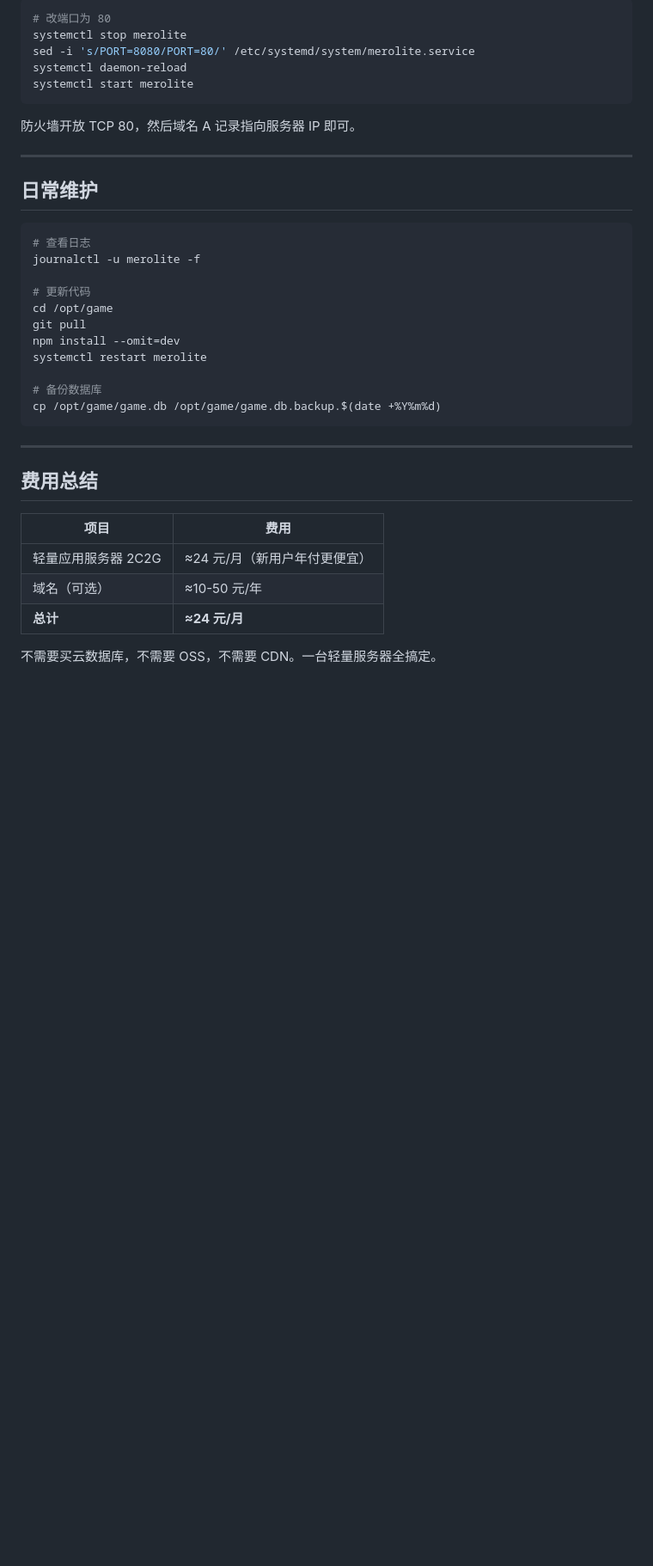
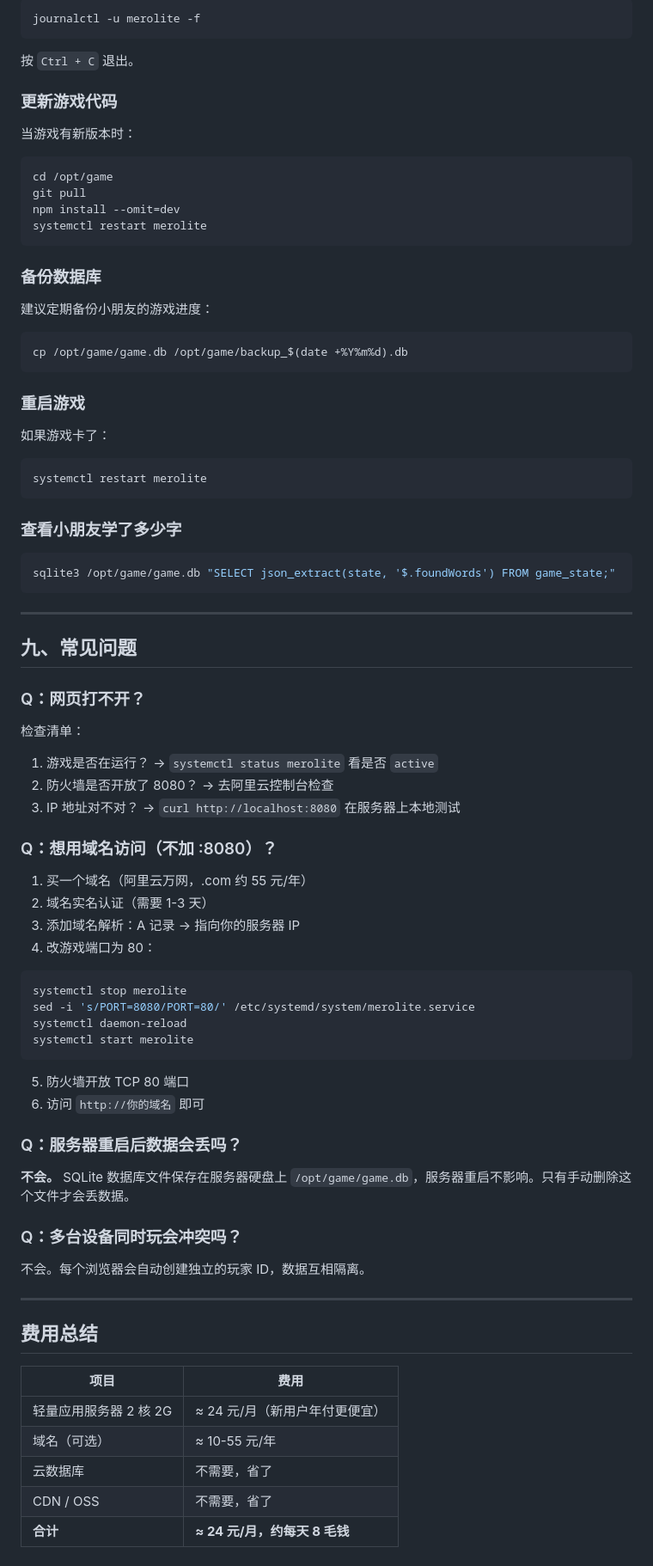
Before and after one commit to xiaomomo/merolite-literacy-game, a Markdown page: DEPLOY.md, the part around one of its changes. Shown at 86% size. Drawn GitHub-style; blank space fills up the shorter version.

````diff
--- a/DEPLOY.md
+++ b/DEPLOY.md
@@ -110,31 +252,78 @@ curl http://localhost:8080
 
 ```bash
-# 改端口为 80
+journalctl -u merolite -f
+```
+
+按 `Ctrl + C` 退出。
+
+### 更新游戏代码
+
+当游戏有新版本时：
+
+```bash
+cd /opt/game
+git pull
+npm install --omit=dev
+systemctl restart merolite
+```
+
+### 备份数据库
+
+建议定期备份小朋友的游戏进度：
+
+```bash
+cp /opt/game/game.db /opt/game/backup_$(date +%Y%m%d).db
+```
+
+### 重启游戏
+
+如果游戏卡了：
+
+```bash
+systemctl restart merolite
+```
+
+### 查看小朋友学了多少字
+
+```bash
+sqlite3 /opt/game/game.db "SELECT json_extract(state, '$.foundWords') FROM game_state;"
+```
+
+---
+
+## 九、常见问题
+
+### Q：网页打不开？
+
+检查清单：
+1. 游戏是否在运行？ → `systemctl status merolite` 看是否 `active`
+2. 防火墙是否开放了 8080？ → 去阿里云控制台检查
+3. IP 地址对不对？ → `curl http://localhost:8080` 在服务器上本地测试
+
+### Q：想用域名访问（不加 :8080）？
+
+1. 买一个域名（阿里云万网，.com 约 55 元/年）
+2. 域名实名认证（需要 1-3 天）
+3. 添加域名解析：A 记录 → 指向你的服务器 IP
+4. 改游戏端口为 80：
+
+```bash
 systemctl stop merolite
 sed -i 's/PORT=8080/PORT=80/' /etc/systemd/system/merolite.service
 systemctl daemon-reload
 systemctl start merolite
 ```
 
-防火墙开放 TCP 80，然后域名 A 记录指向服务器 IP 即可。
+5. 防火墙开放 TCP 80 端口
+6. 访问 `http://你的域名` 即可
 
----
+### Q：服务器重启后数据会丢吗？
 
-## 日常维护
+**不会。** SQLite 数据库文件保存在服务器硬盘上 `/opt/game/game.db`，服务器重启不影响。只有手动删除这个文件才会丢数据。
 
-```bash
-# 查看日志
-journalctl -u merolite -f
+### Q：多台设备同时玩会冲突吗？
 
-# 更新代码
-cd /opt/game
-git pull
-npm install --omit=dev
-systemctl restart merolite
-
-# 备份数据库
-cp /opt/game/game.db /opt/game/game.db.backup.$(date +%Y%m%d)
-```
+不会。每个浏览器会自动创建独立的玩家 ID，数据互相隔离。
 
 ---
 
@@ -142,8 +331,8 @@ cp /opt/game/game.db /opt/game/game.db.backup.$(date +%Y%m%d)
 
 | 项目 | 费用 |
 |------|------|
-| 轻量应用服务器 2C2G | ≈24 元/月（新用户年付更便宜） |
-| 域名（可选） | ≈10-50 元/年 |
-| **总计** | **≈24 元/月** |
-
-不需要买云数据库，不需要 OSS，不需要 CDN。一台轻量服务器全搞定。
+| 轻量应用服务器 2 核 2G | ≈ 24 元/月（新用户年付更便宜） |
+| 域名（可选） | ≈ 10-55 元/年 |
+| 云数据库 | 不需要，省了 |
+| CDN / OSS | 不需要，省了 |
+| **合计** | **≈ 24 元/月，约每天 8 毛钱** |
````
Also changed, not shown: other parts of DEPLOY.md (+180 -38 lines).
